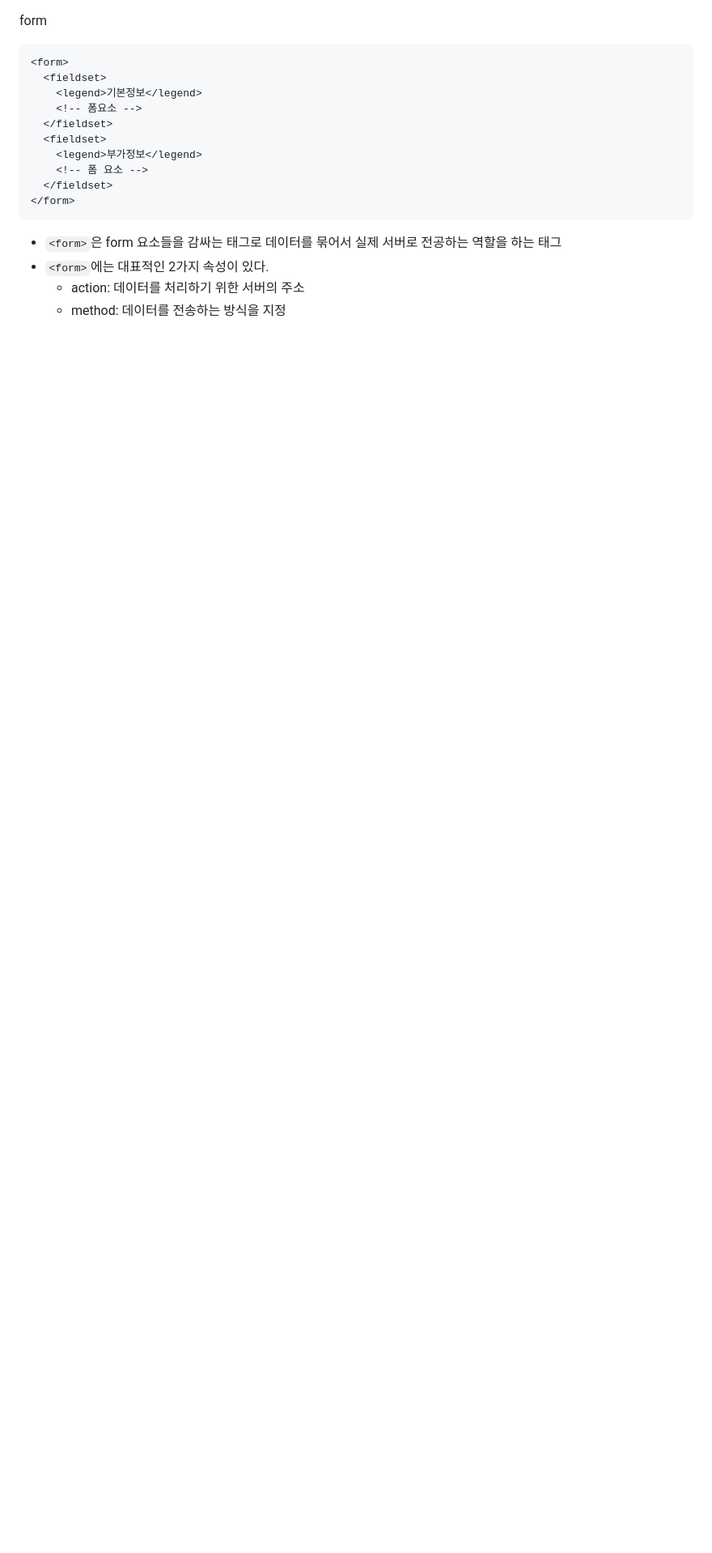
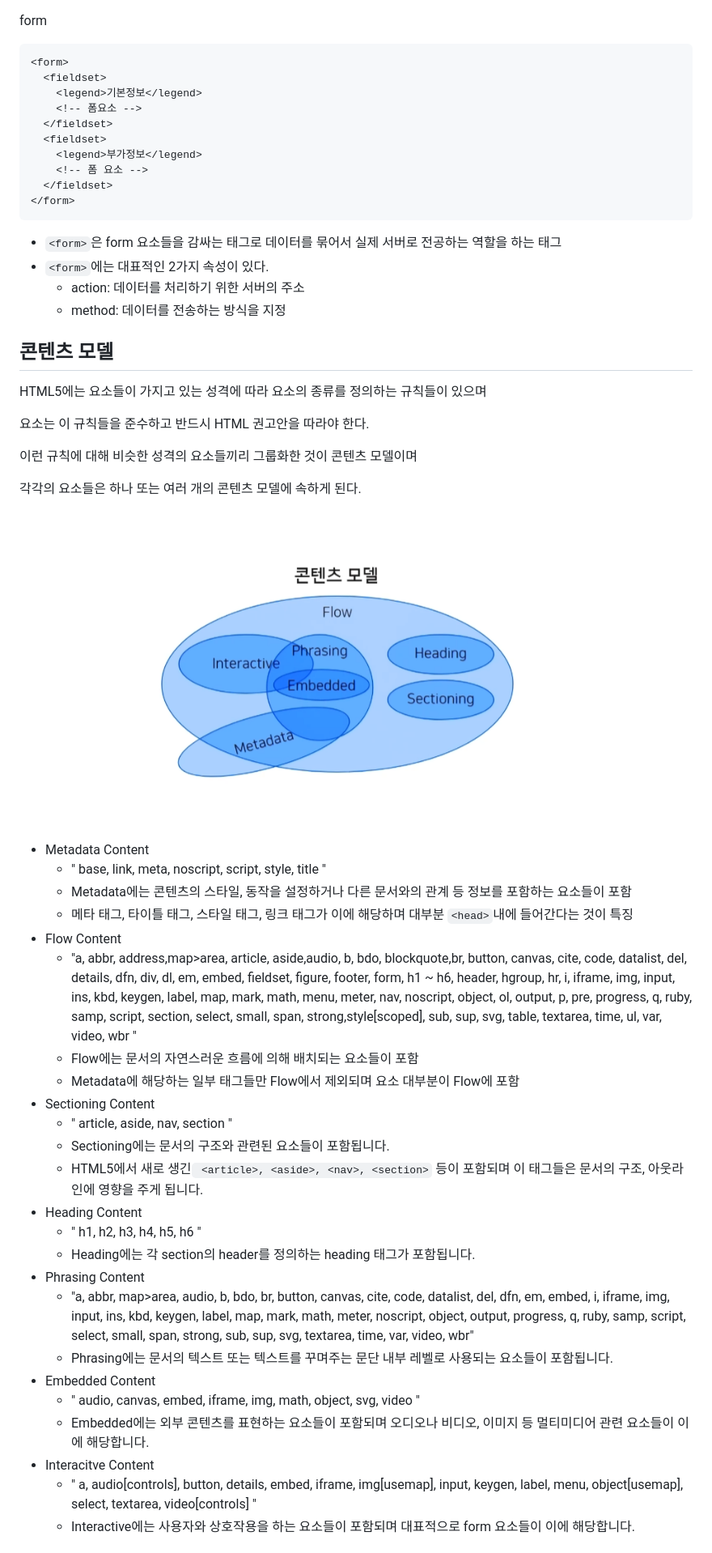
Before and after one commit to SimpleisNice/study, a Markdown page: html/README.md, the part around the change printed below. Shown: that part at 81% size. Rendered like a GitHub page; pictures changed too: html/images/contentModel.png (added); blank space fills up the shorter version.

Commit message:
[html] study

```diff
--- a/html/README.md
+++ b/html/README.md
@@ -417,3 +417,39 @@ form
 - `<form>`에는 대표적인 2가지 속성이 있다.
   - action: 데이터를 처리하기 위한 서버의 주소
   - method: 데이터를 전송하는 방식을 지정
+
+## 콘텐츠 모델
+HTML5에는 요소들이 가지고 있는 성격에 따라 요소의 종류를 정의하는 규칙들이 있으며
+
+요소는 이 규칙들을 준수하고 반드시 HTML 권고안을 따라야 한다.
+
+이런 규칙에 대해 비슷한 성격의 요소들끼리 그룹화한 것이 콘텐츠 모델이며
+
+각각의 요소들은 하나 또는 여러 개의 콘텐츠 모델에 속하게 된다.
+
+![콘텐츠 모델](./images/contentModel.png)
+- Metadata Content
+  - " base, link, meta, noscript, script, style, title "
+  - Metadata에는 콘텐츠의 스타일, 동작을 설정하거나 다른 문서와의 관계 등 정보를 포함하는 요소들이 포함
+  - 메타 태그, 타이틀 태그, 스타일 태그, 링크 태그가 이에 해당하며 대부분 `<head>`내에 들어간다는 것이 특징
+- Flow Content
+  - "a, abbr, address,map>area, article, aside,audio, b, bdo, blockquote,br, button, canvas, cite, code, datalist, del, details, dfn, div, dl, em, embed, fieldset, figure, footer, form, h1 ~ h6, header, hgroup, hr, i, iframe, img,  input, ins, kbd, keygen, label, map, mark, math, menu, meter, nav, noscript, object, ol, output, p, pre, progress, q, ruby, samp, script, section, select, small, span, strong,style[scoped], sub, sup, svg, table, textarea, time, ul, var, video, wbr "
+  - Flow에는 문서의 자연스러운 흐름에 의해 배치되는 요소들이 포함
+  - Metadata에 해당하는 일부 태그들만 Flow에서 제외되며 요소 대부분이 Flow에 포함
+- Sectioning Content
+  - " article, aside, nav, section "
+  - Sectioning에는 문서의 구조와 관련된 요소들이 포함됩니다.
+  - HTML5에서 새로 생긴` <article>, <aside>, <nav>, <section>` 등이 포함되며 이 태그들은 문서의 구조, 아웃라인에 영향을 주게 됩니다.
+- Heading Content
+  - " h1, h2, h3, h4, h5, h6 "
+  - Heading에는 각 section의 header를 정의하는 heading 태그가 포함됩니다.
+- Phrasing Content
+  - "a, abbr, map>area, audio, b, bdo, br, button, canvas, cite, code, datalist, del, dfn, em, embed, i, iframe, img, input, ins, kbd, keygen, label, map, mark, math, meter, noscript, object, output, progress, q, ruby, samp, script, select, small, span, strong, sub, sup, svg, textarea, time, var, video, wbr"
+  - Phrasing에는 문서의 텍스트 또는 텍스트를 꾸며주는 문단 내부 레벨로 사용되는 요소들이 포함됩니다.
+- Embedded Content
+  - " audio, canvas, embed, iframe, img, math, object, svg, video "
+  - Embedded에는 외부 콘텐츠를 표현하는 요소들이 포함되며 오디오나 비디오, 이미지 등 멀티미디어 관련 요소들이 이에 해당합니다.
+- Interacitve Content
+  - " a, audio[controls], button, details, embed, iframe, img[usemap], input, keygen, label, menu, object[usemap], select, textarea, video[controls] "
+  - Interactive에는 사용자와 상호작용을 하는 요소들이 포함되며 대표적으로 form 요소들이 이에 해당합니다.
+
```
Also changed, not shown: other parts of html/README.md (+29 -0 lines), html/images/blockInlineLevel.png (added).
